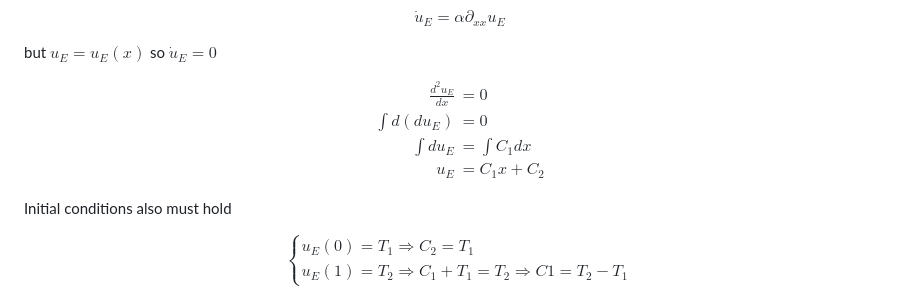
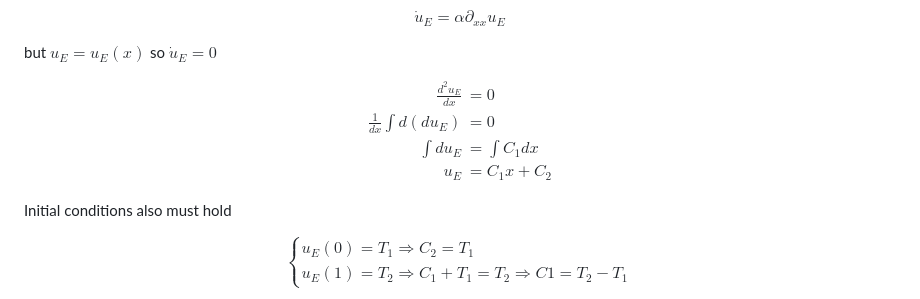
Before and after one commit to ArnasVaic/Kursinis, a Markdown page: practise/p1.md, the part around the change. Rendered like a GitHub page.

Commit message:
add missing dx

```diff
--- a/practise/p1.md
+++ b/practise/p1.md
@@ -33,7 +33,7 @@ but $u_E=u_E(x)$ so $\dot u_E = 0$
 $$
 \begin{align}
     \frac{d^2u_E}{dx}&=0\\
-    \int d(du_E)&=0\\
+    \frac{1}{dx}\int d(du_E)&=0\\
     \int du_E&=\int C_1dx\\
     u_E&=C_1x+C_2
 \end{align}
```
